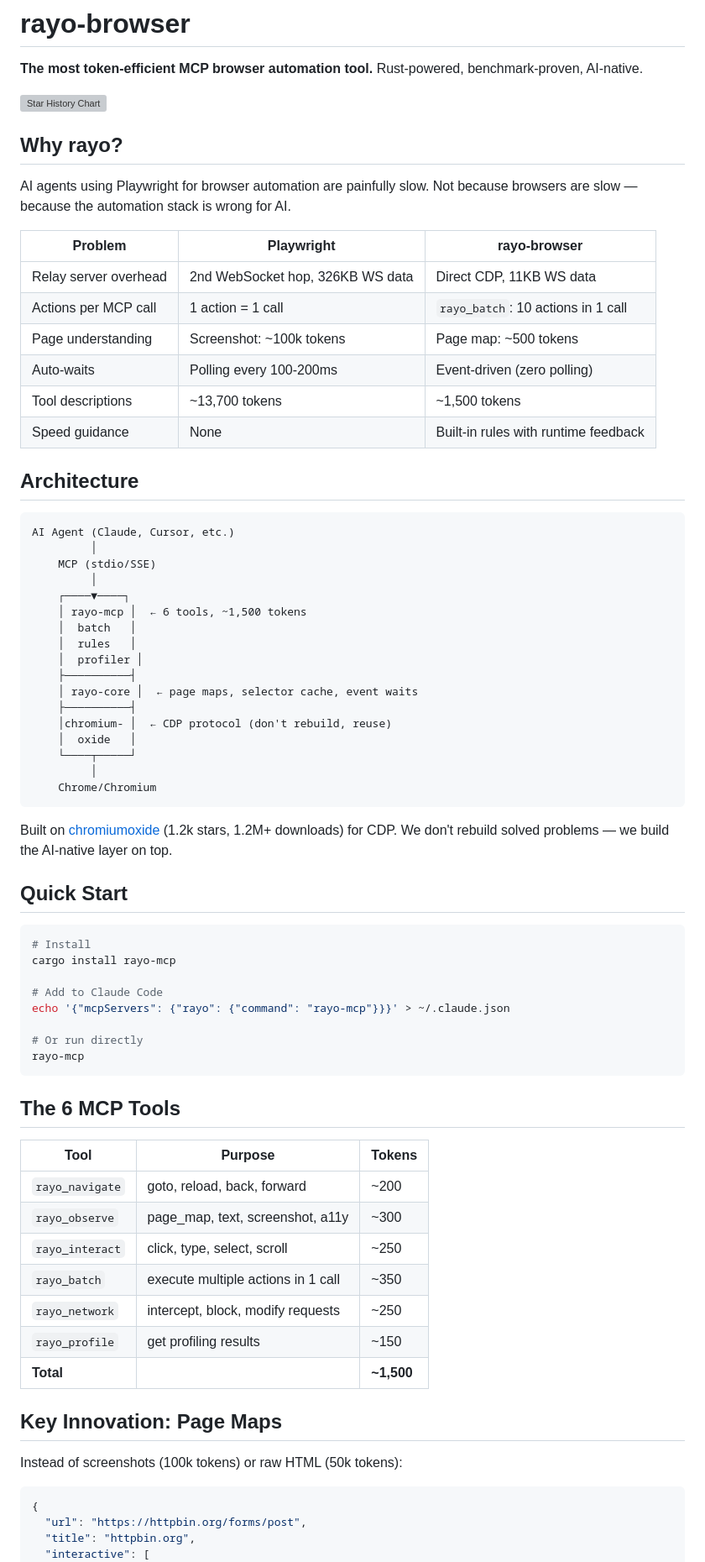
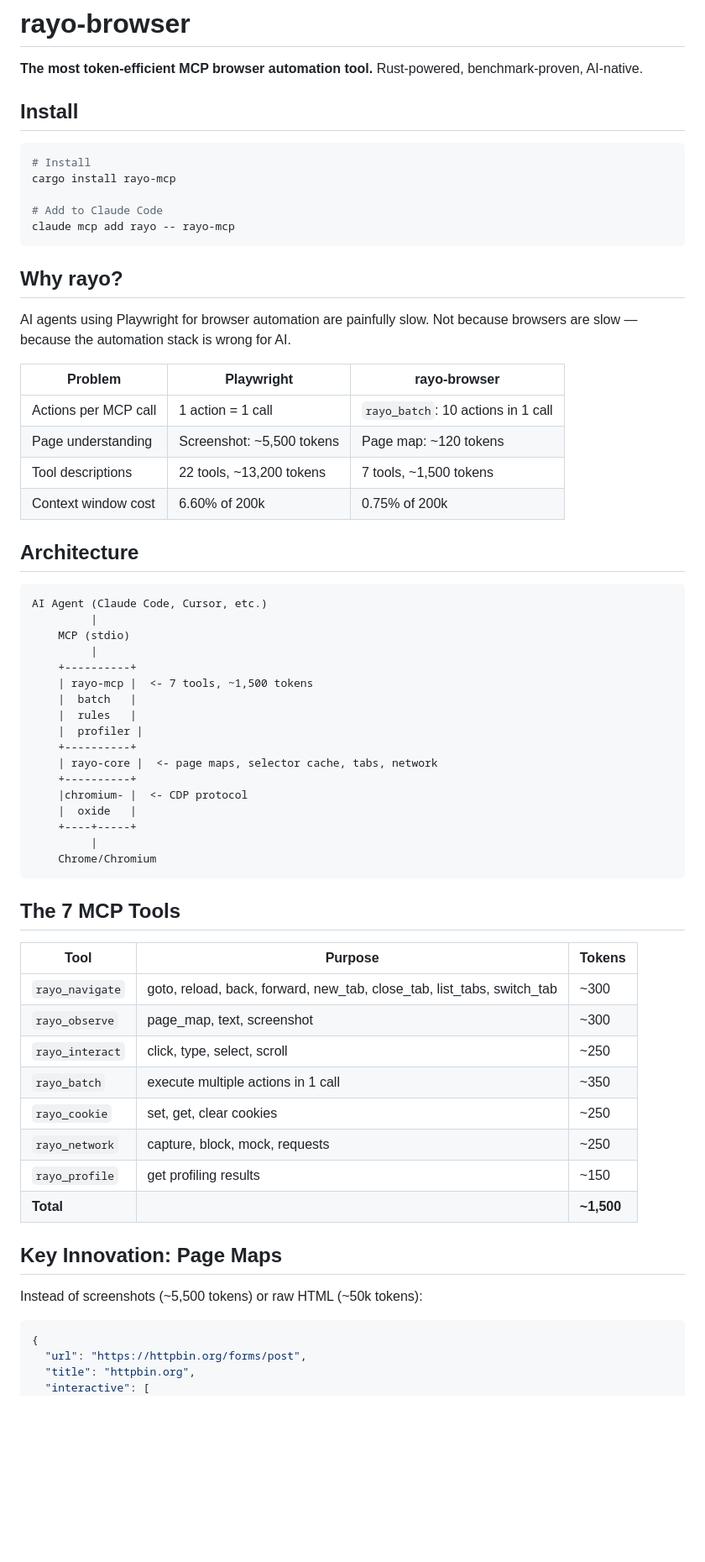
Before and after one commit to manurueda/rayo-browser, a Markdown page: README.md, the part around one of its changes. Shown at 84% size. Drawn GitHub-style; blank space fills up the shorter version; grey boxes are pictures that could not be loaded.

Commit message:
Revamp README: install-first layout, copy-paste Claude Code setup, updated benchmarks
Co-Authored-By: Claude Opus 4.6 (1M context) <noreply@anthropic.com>

````diff
--- a/README.md
+++ b/README.md
@@ -2,7 +2,15 @@
 
 **The most token-efficient MCP browser automation tool.** Rust-powered, benchmark-proven, AI-native.
 
-[![Star History Chart](https://api.star-history.com/svg?repos=manurueda/rayo-browser&type=Date)](https://www.star-history.com/#manurueda/rayo-browser&Date)
+## Install
+
+```bash
+# Install
+cargo install rayo-mcp
+
+# Add to Claude Code
+claude mcp add rayo -- rayo-mcp
+```
 
 ## Why rayo?
 
@@ -10,65 +18,49 @@ AI agents using Playwright for browser automation are painfully slow. Not becaus
 
 | Problem | Playwright | rayo-browser |
 |---------|-----------|-------------|
-| Relay server overhead | 2nd WebSocket hop, 326KB WS data | Direct CDP, 11KB WS data |
 | Actions per MCP call | 1 action = 1 call | `rayo_batch`: 10 actions in 1 call |
-| Page understanding | Screenshot: ~100k tokens | Page map: ~500 tokens |
-| Auto-waits | Polling every 100-200ms | Event-driven (zero polling) |
-| Tool descriptions | ~13,700 tokens | ~1,500 tokens |
-| Speed guidance | None | Built-in rules with runtime feedback |
+| Page understanding | Screenshot: ~5,500 tokens | Page map: ~120 tokens |
+| Tool descriptions | 22 tools, ~13,200 tokens | 7 tools, ~1,500 tokens |
+| Context window cost | 6.60% of 200k | 0.75% of 200k |
 
 ## Architecture
 
 ```
-AI Agent (Claude, Cursor, etc.)
-         │
-    MCP (stdio/SSE)
-         │
-    ┌────▼────┐
-    │ rayo-mcp │  ← 6 tools, ~1,500 tokens
-    │  batch   │
-    │  rules   │
-    │  profiler │
-    ├──────────┤
-    │ rayo-core │  ← page maps, selector cache, event waits
-    ├──────────┤
-    │chromium- │  ← CDP protocol (don't rebuild, reuse)
-    │  oxide   │
-    └────┬─────┘
-         │
+AI Agent (Claude Code, Cursor, etc.)
+         |
+    MCP (stdio)
+         |
+    +----------+
+    | rayo-mcp |  <- 7 tools, ~1,500 tokens
+    |  batch   |
+    |  rules   |
+    |  profiler |
+    +----------+
+    | rayo-core |  <- page maps, selector cache, tabs, network
+    +----------+
+    |chromium- |  <- CDP protocol
+    |  oxide   |
+    +----+-----+
+         |
     Chrome/Chromium
 ```
 
-Built on [chromiumoxide](https://github.com/nickel-org/chromiumoxide) (1.2k stars, 1.2M+ downloads) for CDP. We don't rebuild solved problems — we build the AI-native layer on top.
-
-## Quick Start
-
-```bash
-# Install
-cargo install rayo-mcp
-
-# Add to Claude Code
-echo '{"mcpServers": {"rayo": {"command": "rayo-mcp"}}}' > ~/.claude.json
-
-# Or run directly
-rayo-mcp
-```
-
-## The 6 MCP Tools
+## The 7 MCP Tools
 
 | Tool | Purpose | Tokens |
 |------|---------|--------|
-| `rayo_navigate` | goto, reload, back, forward | ~200 |
-| `rayo_observe` | page_map, text, screenshot, a11y | ~300 |
+| `rayo_navigate` | goto, reload, back, forward, new_tab, close_tab, list_tabs, switch_tab | ~300 |
+| `rayo_observe` | page_map, text, screenshot | ~300 |
 | `rayo_interact` | click, type, select, scroll | ~250 |
 | `rayo_batch` | execute multiple actions in 1 call | ~350 |
-| `rayo_network` | intercept, block, modify requests | ~250 |
+| `rayo_cookie` | set, get, clear cookies | ~250 |
+| `rayo_network` | capture, block, mock, requests | ~250 |
 | `rayo_profile` | get profiling results | ~150 |
 | **Total** | | **~1,500** |
 
 ## Key Innovation: Page Maps
 
-Instead of screenshots (100k tokens) or raw HTML (50k tokens):
+Instead of screenshots (~5,500 tokens) or raw HTML (~50k tokens):
 
 ```json
 {
````
Also changed, not shown: other parts of README.md (+49 -87 lines).
